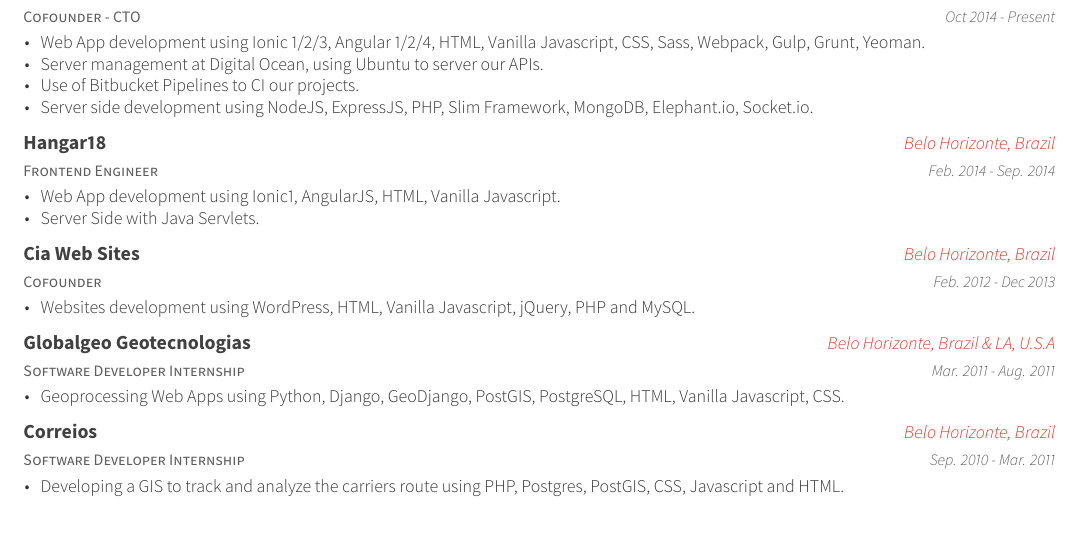
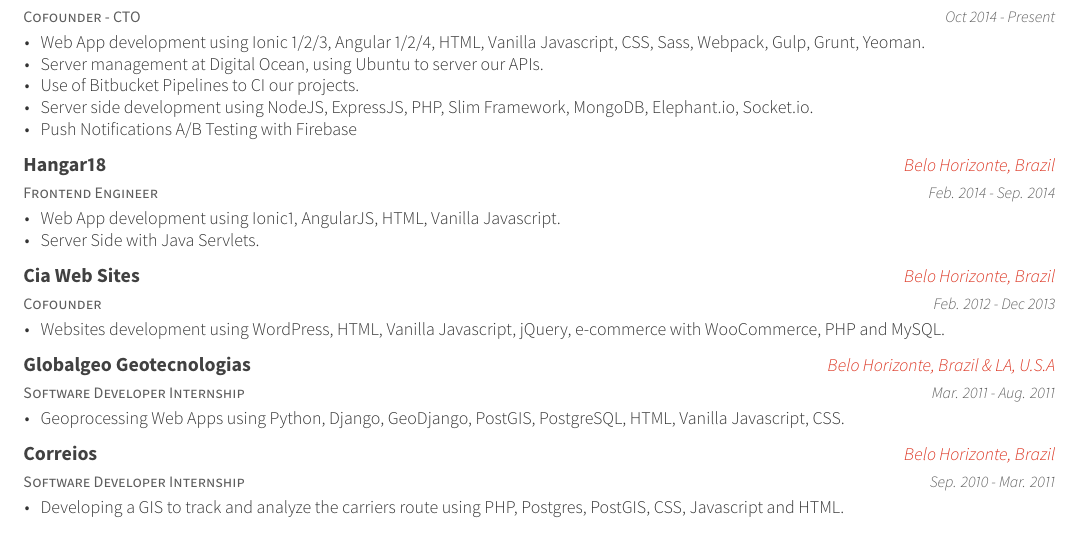
Before and after one commit to luishmcmoreno/my-cv, a LaTeX CV (examples/resume.tex, which reads examples/resume/experience.tex): part of page 1 of 2, cut so that both start at the same text. The pictures show the PDF file examples/resume.pdf that the author committed with the source.

Commit message:
Adding pA/B Testing and Woocommerce experiences

```diff
--- a/examples/resume/experience.tex
+++ b/examples/resume/experience.tex
@@ -21,6 +21,7 @@
         \item {Server management at Digital Ocean, using Ubuntu to server our APIs.}
         \item {Use of Bitbucket Pipelines to CI our projects.}
         \item {Server side development using NodeJS, ExpressJS, PHP, Slim Framework, MongoDB, Elephant.io, Socket.io.}
+        \item {Push Notifications A/B Testing with Firebase}
       \end{cvitems}
     }
 
@@ -45,7 +46,7 @@
     {Feb. 2012 - Dec 2013} % Date(s)
     {
       \begin{cvitems} % Description(s) of tasks/responsibilities
-        \item {Websites development using WordPress, HTML, Vanilla Javascript, jQuery, PHP and MySQL.}
+        \item {Websites development using WordPress, HTML, Vanilla Javascript, jQuery, e-commerce with WooCommerce, PHP and MySQL.}
       \end{cvitems}
     }
 
```
Also changed, not shown: examples/resume.pdf.
